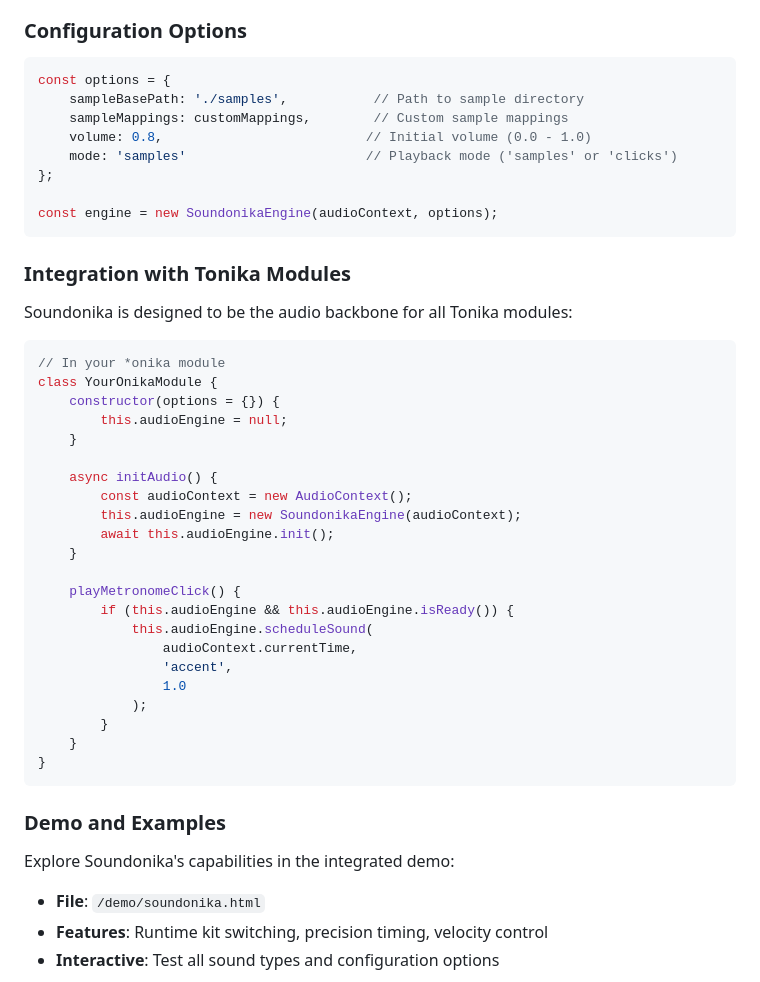
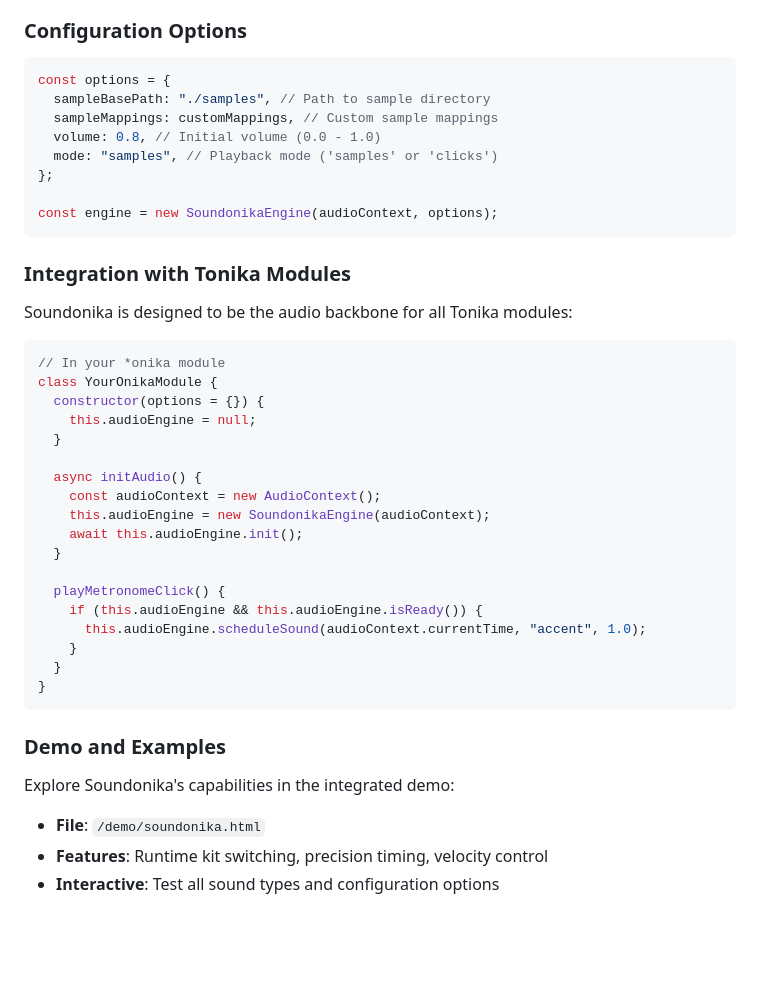
Before and after one commit to aa-parky/tonika, a Markdown page: README.md, the part around one of its changes. Rendered like a GitHub page; blank space fills up the shorter version.

````diff
--- a/README.md
+++ b/README.md
@@ -131,10 +131,10 @@ Soundonika includes mappings for common drum and percussion sounds:
 
 ```javascript
 const options = {
-    sampleBasePath: './samples',           // Path to sample directory
-    sampleMappings: customMappings,        // Custom sample mappings
-    volume: 0.8,                          // Initial volume (0.0 - 1.0)
-    mode: 'samples'                       // Playback mode ('samples' or 'clicks')
+  sampleBasePath: "./samples", // Path to sample directory
+  sampleMappings: customMappings, // Custom sample mappings
+  volume: 0.8, // Initial volume (0.0 - 1.0)
+  mode: "samples", // Playback mode ('samples' or 'clicks')
 };
 
 const engine = new SoundonikaEngine(audioContext, options);
@@ -147,31 +147,28 @@ Soundonika is designed to be the audio backbone for all Tonika modules:
 ```javascript
 // In your *onika module
 class YourOnikaModule {
-    constructor(options = {}) {
-        this.audioEngine = null;
+  constructor(options = {}) {
+    this.audioEngine = null;
+  }
+
+  async initAudio() {
+    const audioContext = new AudioContext();
+    this.audioEngine = new SoundonikaEngine(audioContext);
+    await this.audioEngine.init();
+  }
+
+  playMetronomeClick() {
+    if (this.audioEngine && this.audioEngine.isReady()) {
+      this.audioEngine.scheduleSound(audioContext.currentTime, "accent", 1.0);
     }
-
-    async initAudio() {
-        const audioContext = new AudioContext();
-        this.audioEngine = new SoundonikaEngine(audioContext);
-        await this.audioEngine.init();
-    }
-
-    playMetronomeClick() {
-        if (this.audioEngine && this.audioEngine.isReady()) {
-            this.audioEngine.scheduleSound(
-                audioContext.currentTime,
-                'accent',
-                1.0
-            );
-        }
-    }
+  }
 }
 ```
 
 ### Demo and Examples
 
 Explore Soundonika's capabilities in the integrated demo:
+
 - **File**: `/demo/soundonika.html`
 - **Features**: Runtime kit switching, precision timing, velocity control
 - **Interactive**: Test all sound types and configuration options
````
Also changed, not shown: other parts of README.md (+15 -51 lines).
